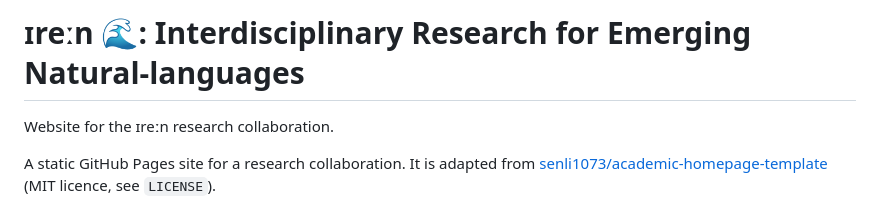
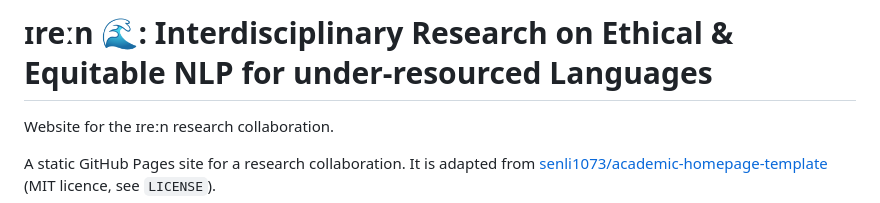
Before and after one commit to zenoNong/iren_redesign, a Markdown page: README.md, the part around the change. GitHub-like rendering.

```diff
--- a/README.md
+++ b/README.md
@@ -1,4 +1,4 @@
-# ɪreːn 🌊: Interdisciplinary Research for Emerging Natural-languages
+# ɪreːn 🌊: Interdisciplinary Research on Ethical & Equitable NLP for under-resourced Languages
 
 Website for the ɪreːn research collaboration.
 
```
